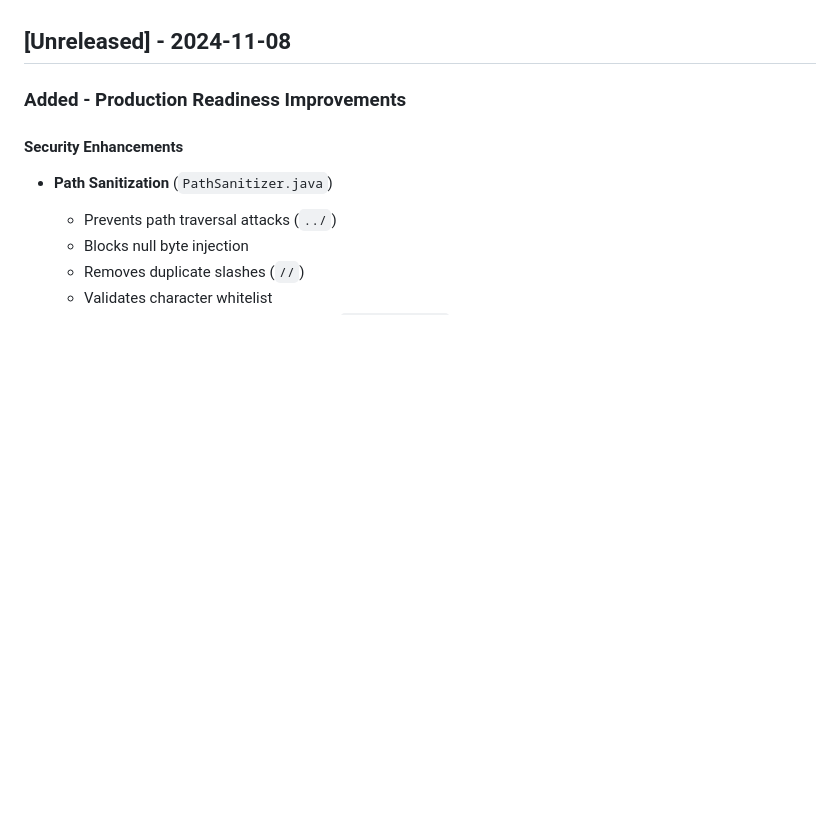
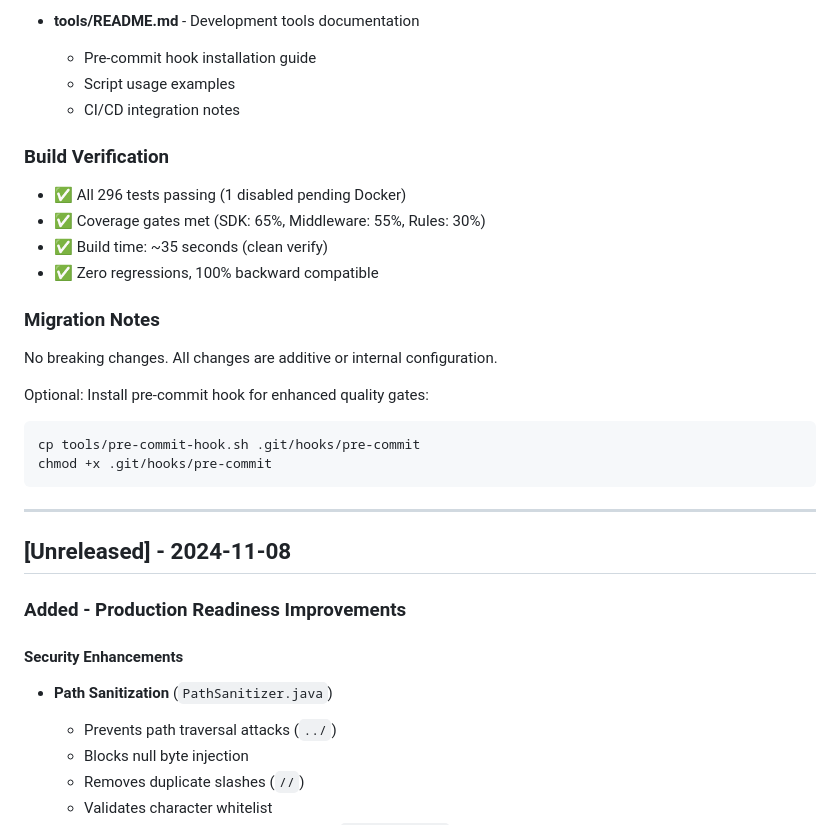
Before and after one commit to apet97/boileraddon, a Markdown page: CHANGELOG.md, the part around one of its changes. Drawn GitHub-style; blank space fills up the shorter version.

````diff
--- a/CHANGELOG.md
+++ b/CHANGELOG.md
@@ -4,3 +73,24 @@ All notable changes to the Clockify Addon Boilerplate project.
+- **tools/README.md** - Development tools documentation
+  - Pre-commit hook installation guide
+  - Script usage examples
+  - CI/CD integration notes
+
+### Build Verification
+- ✅ All 296 tests passing (1 disabled pending Docker)
+- ✅ Coverage gates met (SDK: 65%, Middleware: 55%, Rules: 30%)
+- ✅ Build time: ~35 seconds (clean verify)
+- ✅ Zero regressions, 100% backward compatible
+
+### Migration Notes
+No breaking changes. All changes are additive or internal configuration.
+
+Optional: Install pre-commit hook for enhanced quality gates:
+```bash
+cp tools/pre-commit-hook.sh .git/hooks/pre-commit
+chmod +x .git/hooks/pre-commit
+```
+
+---
 
 ## [Unreleased] - 2024-11-08
 
````
Also changed, not shown: other parts of CHANGELOG.md (+69 -0 lines), REPORT.md (added, +424 -0 lines).
